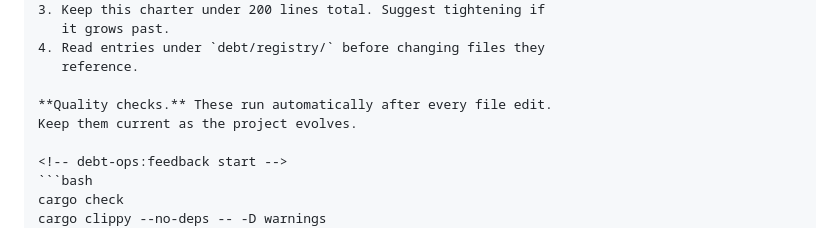
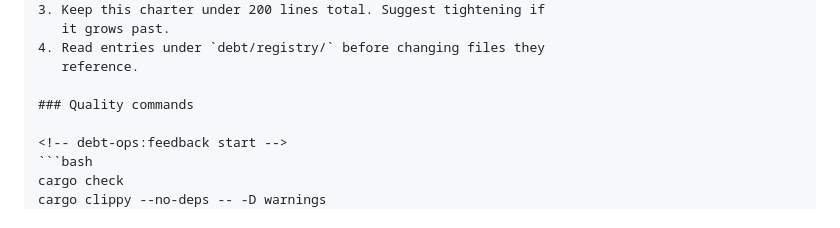
Before and after one commit to bcanfield/agentic-tech-debt, a Markdown page: tech-debt-plugin-plan.md, the part around the change. GitHub-like rendering.

Commit message:
Cut dead prose around the quality-commands marker block
The 'These run automatically / keep them current' lines weren't doing
operational work. The hook reads the markers, not the prose. Claude
doesn't need to be told the commands will run — the first JSON result
explains itself. 'Keep them current' was vague with no trigger: tooling
updates happen when the developer asks, charter or no charter.

Replaced with a section heading. Three lines instead of seven; AGENTS.md
stays cheap.

https://claude.ai/code/session_01EGa75jBSejTspCHaNEigc3

````diff
--- a/tech-debt-plugin-plan.md
+++ b/tech-debt-plugin-plan.md
@@ -113,8 +113,7 @@ This project uses debt-ops for continuous tech-debt management.
 4. Read entries under `debt/registry/` before changing files they
    reference.
 
-**Quality checks.** These run automatically after every file edit.
-Keep them current as the project evolves.
+### Quality commands
 
 <!-- debt-ops:feedback start -->
 ```bash
````
